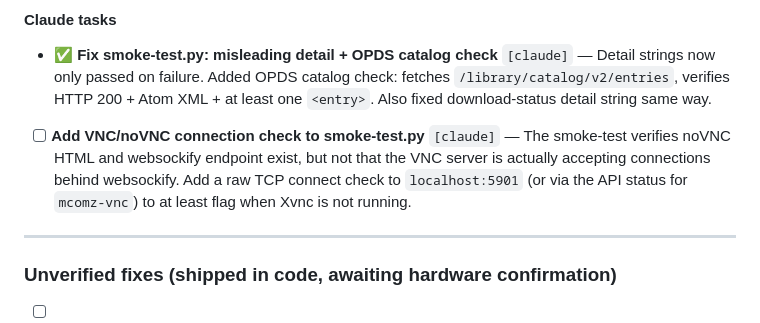
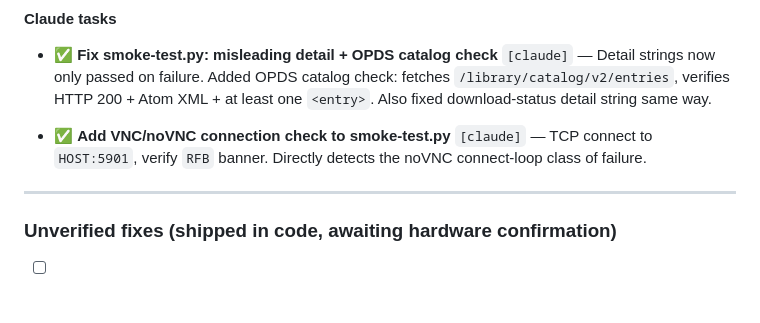
Before and after one commit to mcomz-org/MComzOS, a Markdown page: .claude/tasks/todo.md, the part around the change. GitHub-like rendering; blank space fills up the shorter version.

Commit message:
docs(todo): mark VNC smoke-test check complete

```diff
--- a/.claude/tasks/todo.md
+++ b/.claude/tasks/todo.md
@@ -49,7 +49,7 @@
 
 - ✅ **Fix smoke-test.py: misleading detail + OPDS catalog check** `[claude]` — Detail strings now only passed on failure. Added OPDS catalog check: fetches `/library/catalog/v2/entries`, verifies HTTP 200 + Atom XML + at least one `<entry>`. Also fixed download-status detail string same way.
 
-- [ ] **Add VNC/noVNC connection check to smoke-test.py** `[claude]` — The smoke-test verifies noVNC HTML and websockify endpoint exist, but not that the VNC server is actually accepting connections behind websockify. Add a raw TCP connect check to `localhost:5901` (or via the API status for `mcomz-vnc`) to at least flag when Xvnc is not running.
+- ✅ **Add VNC/noVNC connection check to smoke-test.py** `[claude]` — TCP connect to `HOST:5901`, verify `RFB` banner. Directly detects the noVNC connect-loop class of failure.
 
 ---
 
```
